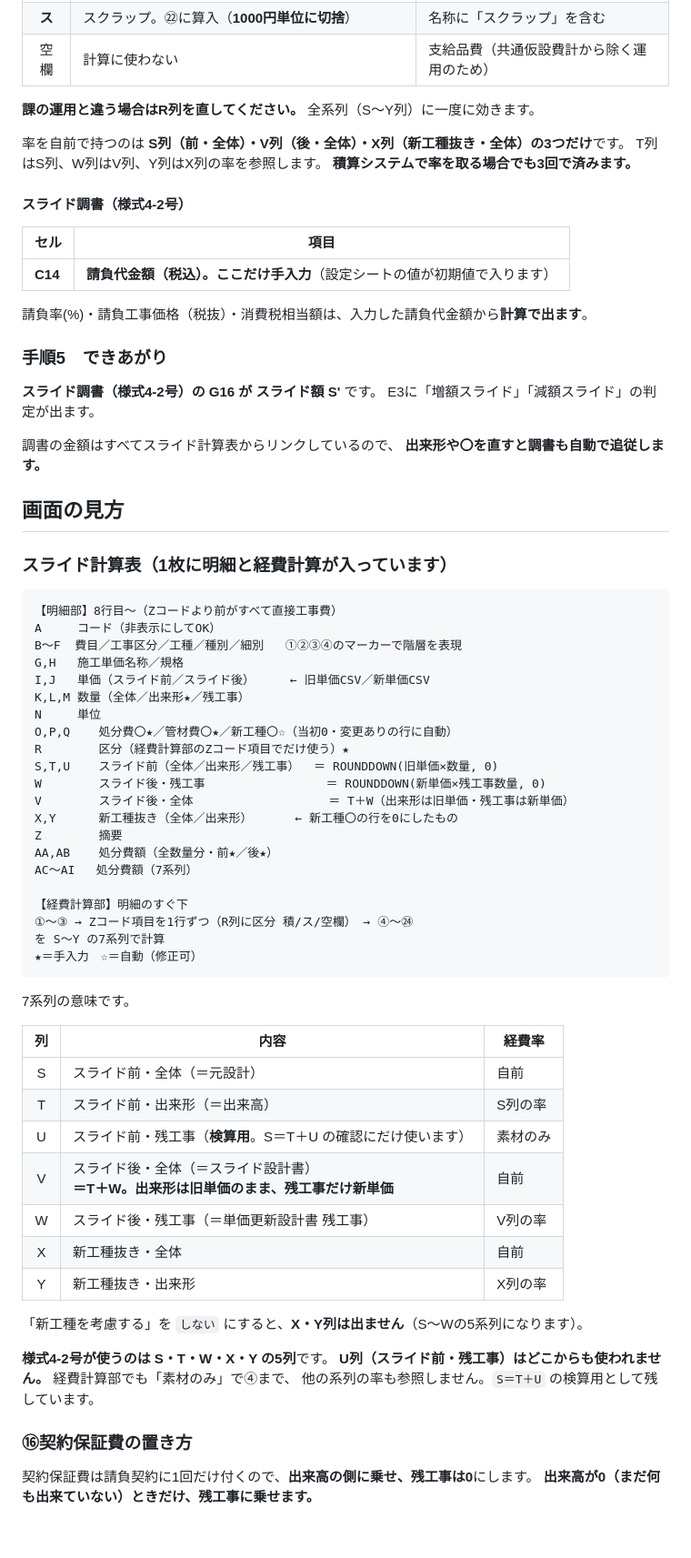
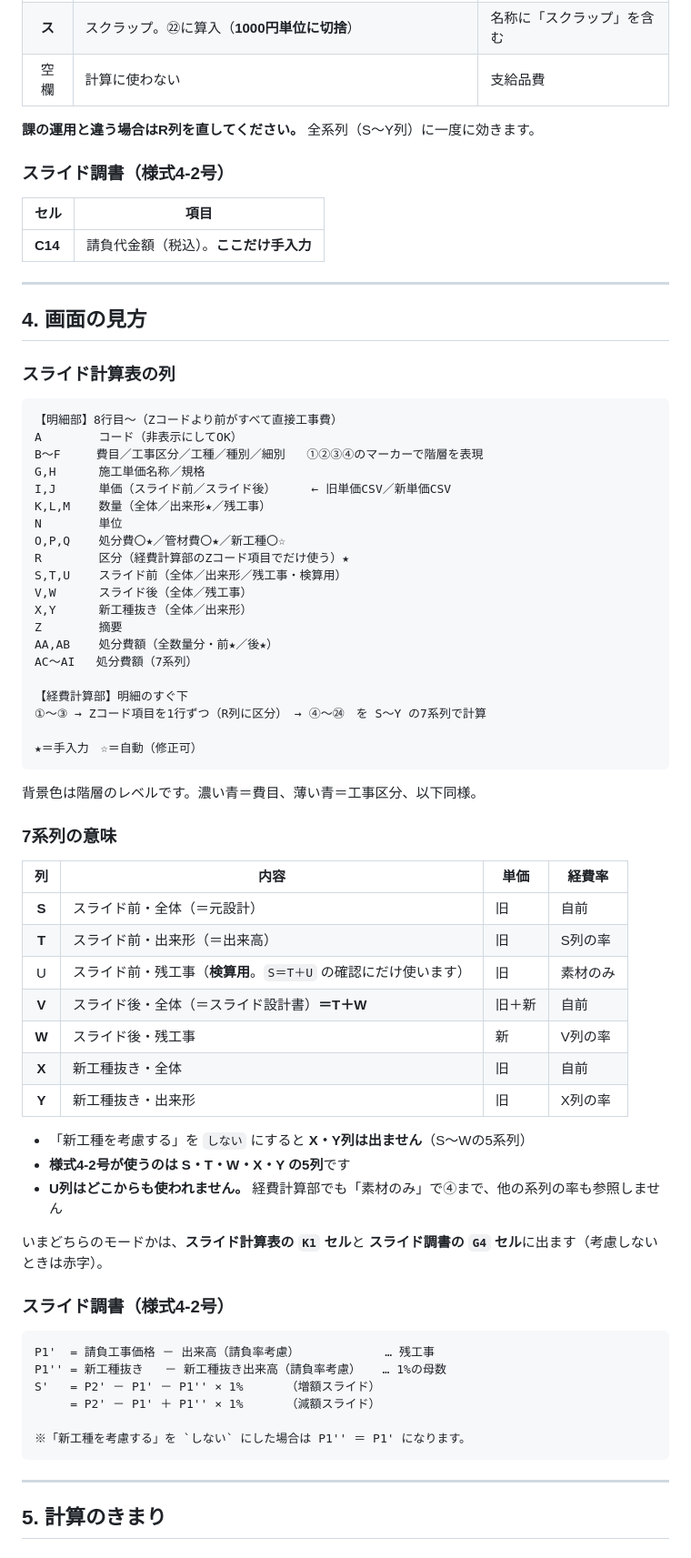
Before and after one commit to maedaatsushi5908-design/work, a Markdown page: infla-slide/docs/使い方.md, the part around one of its changes. Shown at 91% size. Rendered like a GitHub page; blank space fills up the shorter version.

````diff
--- a/infla-slide/docs/使い方.md
+++ b/infla-slide/docs/使い方.md
@@ -232,74 +244,76 @@ Alt+F8 →「特殊集計区分CSV取込」→ 実行
 | **ス** | スクラップ。㉒に算入（**1000円単位に切捨**） | 名称に「スクラップ」を含む |
-| 空欄 | 計算に使わない | 支給品費（共通仮設費計から除く運用のため） |
+| 空欄 | 計算に使わない | 支給品費 |
 
 **課の運用と違う場合はR列を直してください。** 全系列（S〜Y列）に一度に効きます。
 
-率を自前で持つのは **S列（前・全体）・V列（後・全体）・X列（新工種抜き・全体）の3つだけ**です。
-T列はS列、W列はV列、Y列はX列の率を参照します。
-**積算システムで率を取る場合でも3回で済みます。**
-
-#### スライド調書（様式4-2号）
+### スライド調書（様式4-2号）
 
 | セル | 項目 |
 |---|---|
-| **C14** | **請負代金額（税込）。ここだけ手入力**（設定シートの値が初期値で入ります） |
+| **C14** | 請負代金額（税込）。**ここだけ手入力** |
 
-請負率(%)・請負工事価格（税抜）・消費税相当額は、入力した請負代金額から**計算で出ます**。
+---
 
-### 手順5　できあがり
+## 4. 画面の見方
 
-**スライド調書（様式4-2号）の G16 が スライド額 S'** です。
-E3に「増額スライド」「減額スライド」の判定が出ます。
-
-調書の金額はすべてスライド計算表からリンクしているので、
-**出来形や〇を直すと調書も自動で追従します。**
-
-## 画面の見方
-
-### スライド計算表（1枚に明細と経費計算が入っています）
+### スライド計算表の列
 
 ```
 【明細部】8行目〜（Zコードより前がすべて直接工事費）
-A     コード（非表示にしてOK）
-B〜F  費目／工事区分／工種／種別／細別   ①②③④のマーカーで階層を表現
-G,H   施工単価名称／規格
-I,J   単価（スライド前／スライド後）     ← 旧単価CSV／新単価CSV
-K,L,M 数量（全体／出来形★／残工事）
-N     単位
-O,P,Q    処分費〇★／管材費〇★／新工種〇☆（当初0・変更ありの行に自動）
+A        コード（非表示にしてOK）
+B〜F     費目／工事区分／工種／種別／細別   ①②③④のマーカーで階層を表現
+G,H      施工単価名称／規格
+I,J      単価（スライド前／スライド後）     ← 旧単価CSV／新単価CSV
+K,L,M    数量（全体／出来形★／残工事）
+N        単位
+O,P,Q    処分費〇★／管材費〇★／新工種〇☆
 R        区分（経費計算部のZコード項目でだけ使う）★
-S,T,U    スライド前（全体／出来形／残工事）  ＝ ROUNDDOWN(旧単価×数量, 0)
-W        スライド後・残工事                 ＝ ROUNDDOWN(新単価×残工事数量, 0)
-V        スライド後・全体                   ＝ T＋W（出来形は旧単価・残工事は新単価）
-X,Y      新工種抜き（全体／出来形）      ← 新工種〇の行を0にしたもの
+S,T,U    スライド前（全体／出来形／残工事・検算用）
+V,W      スライド後（全体／残工事）
+X,Y      新工種抜き（全体／出来形）
 Z        摘要
 AA,AB    処分費額（全数量分・前★／後★）
 AC〜AI   処分費額（7系列）
 
 【経費計算部】明細のすぐ下
-①〜③ → Zコード項目を1行ずつ（R列に区分 積/ス/空欄） → ④〜㉔
-を S〜Y の7系列で計算
+①〜③ → Zコード項目を1行ずつ（R列に区分） → ④〜㉔　を S〜Y の7系列で計算
+
 ★＝手入力　☆＝自動（修正可）
 ```
 
-7系列の意味です。
+背景色は階層のレベルです。濃い青＝費目、薄い青＝工事区分、以下同様。
 
-| 列 | 内容 | 経費率 |
-|:---:|---|---|
-| S | スライド前・全体（＝元設計） | 自前 |
-| T | スライド前・出来形（＝出来高） | S列の率 |
-| U | スライド前・残工事（**検算用**。S＝T＋U の確認にだけ使います） | 素材のみ |
-| V | スライド後・全体（＝スライド設計書）<br>**＝T＋W。出来形は旧単価のまま、残工事だけ新単価** | 自前 |
-| W | スライド後・残工事（＝単価更新設計書 残工事） | V列の率 |
-| X | 新工種抜き・全体 | 自前 |
-| Y | 新工種抜き・出来形 | X列の率 |
+### 7系列の意味
 
-「新工種を考慮する」を `しない` にすると、**X・Y列は出ません**（S〜Wの5系列になります）。
+| 列 | 内容 | 単価 | 経費率 |
+|:---:|---|---|---|
+| **S** | スライド前・全体（＝元設計） | 旧 | 自前 |
+| **T** | スライド前・出来形（＝出来高） | 旧 | S列の率 |
+| U | スライド前・残工事（**検算用**。`S＝T＋U` の確認にだけ使います） | 旧 | 素材のみ |
+| **V** | スライド後・全体（＝スライド設計書）**＝T＋W** | 旧＋新 | 自前 |
+| **W** | スライド後・残工事 | 新 | V列の率 |
+| **X** | 新工種抜き・全体 | 旧 | 自前 |
+| **Y** | 新工種抜き・出来形 | 旧 | X列の率 |
 
-**様式4-2号が使うのは S・T・W・X・Y の5列**です。
-**U列（スライド前・残工事）はどこからも使われません。** 経費計算部でも「素材のみ」で④まで、
-他の系列の率も参照しません。`S＝T＋U` の検算用として残しています。
+- 「新工種を考慮する」を `しない` にすると **X・Y列は出ません**（S〜Wの5系列）
+- **様式4-2号が使うのは S・T・W・X・Y の5列**です
+- **U列はどこからも使われません。** 経費計算部でも「素材のみ」で④まで、他の系列の率も参照しません
 
-### ⑯契約保証費の置き方
+いまどちらのモードかは、**スライド計算表の `K1` セル**と
+**スライド調書の `G4` セル**に出ます（考慮しないときは赤字）。
 
-契約保証費は請負契約に1回だけ付くので、**出来高の側に乗せ、残工事は0**にします。
+### スライド調書（様式4-2号）
+
+```
+P1'  = 請負工事価格 － 出来高（請負率考慮）            … 残工事
+P1'' = 新工種抜き   － 新工種抜き出来高（請負率考慮）   … 1%の母数
+S'   = P2' － P1' － P1'' × 1%      （増額スライド）
+     = P2' － P1' ＋ P1'' × 1%      （減額スライド）
+
+※「新工種を考慮する」を `しない` にした場合は P1'' ＝ P1' になります。
+```
+
+---
+
+## 5. 計算のきまり
+
````
Also changed, not shown: other parts of infla-slide/docs/使い方.md (+304 -180 lines).
